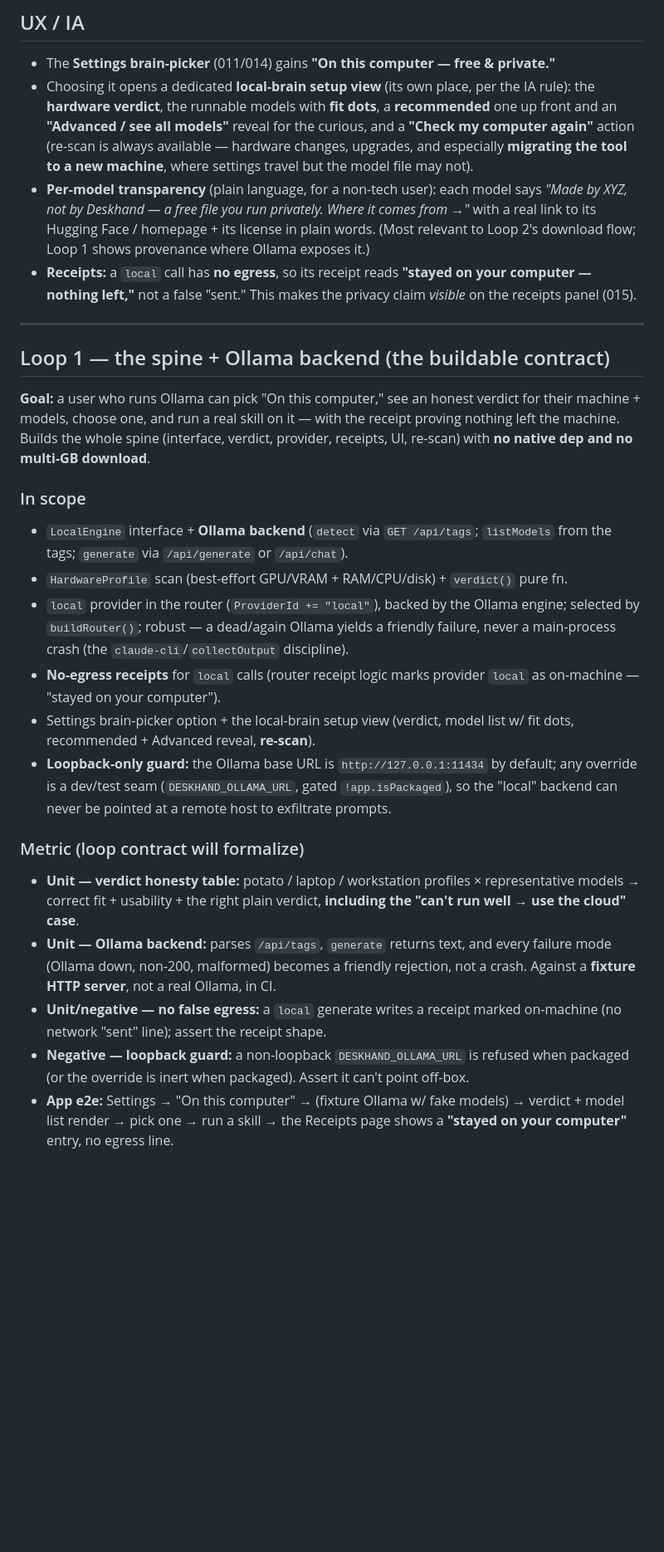
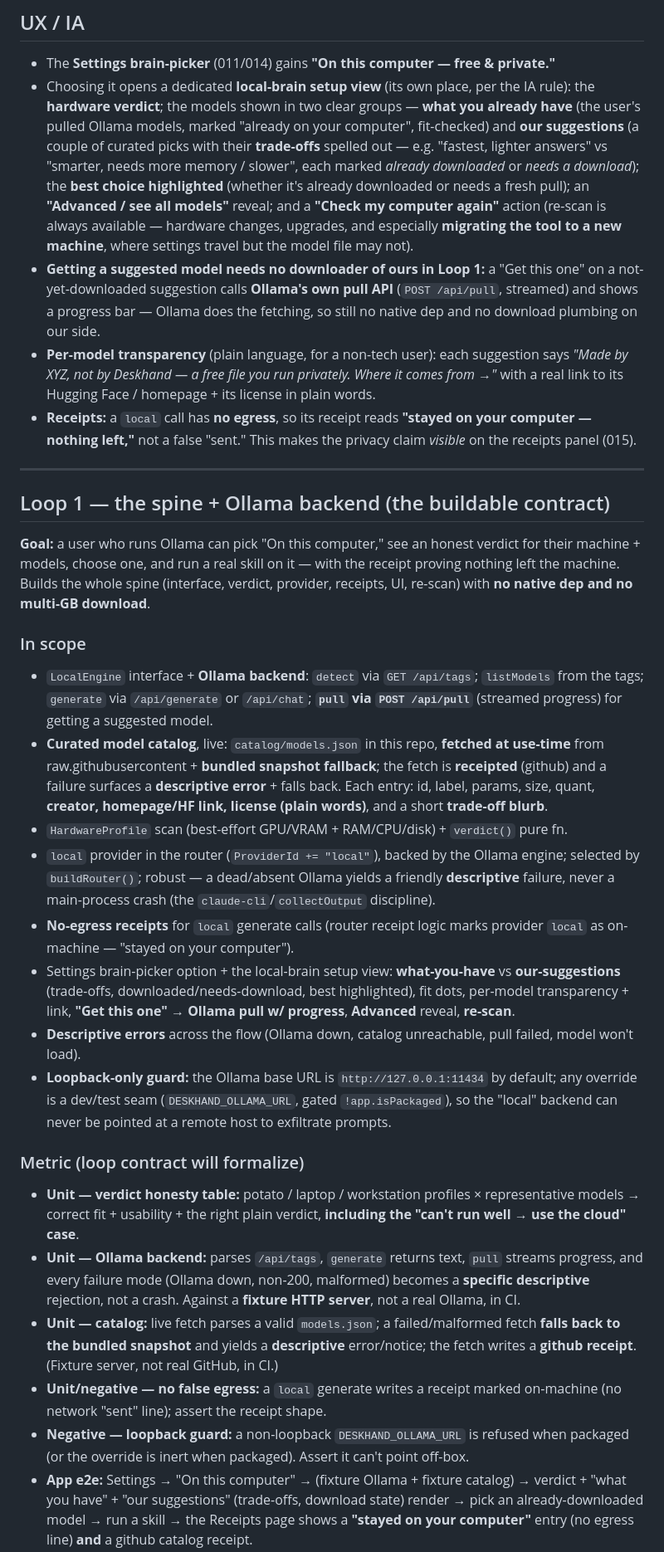
Before and after one commit to dawid-ai/skovern, a Markdown page: docs/specs/2026-07-12-local-brain-spec.md, the part around one of its changes. Shown at 83% size. GitHub-like rendering; blank space fills up the shorter version.

Commit message:
docs: Local Brain spec v2 — live GitHub catalog, Ollama pull, descriptive errors
Resolve Dawid's two open questions: (1) show already-pulled models + curated
suggestions with trade-offs, get-a-suggestion via Ollama's own pull API (no
downloader of ours in loop 1); (2) live-fetch catalog/models.json from the public
repo at use-time with bundled fallback + github receipt. Descriptive errors made a
cross-cutting requirement; catalog treated as untrusted network input.

```diff
--- a/docs/specs/2026-07-12-local-brain-spec.md
+++ b/docs/specs/2026-07-12-local-brain-spec.md
@@ -94,15 +106,22 @@ well-understood heuristic over our maintainable (remote-updatable) catalog.
 
 - The **Settings brain-picker** (011/014) gains **"On this computer — free & private."**
 - Choosing it opens a dedicated **local-brain setup view** (its own place, per the IA
-  rule): the **hardware verdict**, the runnable models with **fit dots**, a
-  **recommended** one up front and an **"Advanced / see all models"** reveal for the
-  curious, and a **"Check my computer again"** action (re-scan is always available —
-  hardware changes, upgrades, and especially **migrating the tool to a new machine**,
-  where settings travel but the model file may not).
-- **Per-model transparency** (plain language, for a non-tech user): each model says
+  rule): the **hardware verdict**; the models shown in two clear groups —
+  **what you already have** (the user's pulled Ollama models, marked "already on your
+  computer", fit-checked) and **our suggestions** (a couple of curated picks with their
+  **trade-offs** spelled out — e.g. "fastest, lighter answers" vs "smarter, needs more
+  memory / slower", each marked *already downloaded* or *needs a download*); the **best
+  choice highlighted** (whether it's already downloaded or needs a fresh pull); an
+  **"Advanced / see all models"** reveal; and a **"Check my computer again"** action
+  (re-scan is always available — hardware changes, upgrades, and especially **migrating
+  the tool to a new machine**, where settings travel but the model file may not).
+- **Getting a suggested model needs no downloader of ours in Loop 1:** a "Get this one"
+  on a not-yet-downloaded suggestion calls **Ollama's own pull API** (`POST /api/pull`,
+  streamed) and shows a progress bar — Ollama does the fetching, so still no native dep
+  and no download plumbing on our side.
+- **Per-model transparency** (plain language, for a non-tech user): each suggestion says
   *"Made by XYZ, not by Deskhand — a free file you run privately. Where it comes from →"*
-  with a real link to its Hugging Face / homepage + its license in plain words. (Most
-  relevant to Loop 2's download flow; Loop 1 shows provenance where Ollama exposes it.)
+  with a real link to its Hugging Face / homepage + its license in plain words.
 - **Receipts:** a `local` call has **no egress**, so its receipt reads **"stayed on
   your computer — nothing left,"** not a false "sent." This makes the privacy claim
   *visible* on the receipts panel (015).
@@ -117,16 +136,27 @@ proving nothing left the machine. Builds the whole spine (interface, verdict, pr
 receipts, UI, re-scan) with **no native dep and no multi-GB download**.
 
 ### In scope
-- `LocalEngine` interface + **Ollama backend** (`detect` via `GET /api/tags`;
-  `listModels` from the tags; `generate` via `/api/generate` or `/api/chat`).
+- `LocalEngine` interface + **Ollama backend**: `detect` via `GET /api/tags`;
+  `listModels` from the tags; `generate` via `/api/generate` or `/api/chat`; **`pull`
+  via `POST /api/pull`** (streamed progress) for getting a suggested model.
+- **Curated model catalog**, live: `catalog/models.json` in this repo, **fetched at
+  use-time** from raw.githubusercontent + **bundled snapshot fallback**; the fetch is
+  **receipted** (github) and a failure surfaces a **descriptive error** + falls back.
+  Each entry: id, label, params, size, quant, **creator, homepage/HF link, license
+  (plain words)**, and a short **trade-off blurb**.
 - `HardwareProfile` scan (best-effort GPU/VRAM + RAM/CPU/disk) + `verdict()` pure fn.
 - `local` provider in the router (`ProviderId += "local"`), backed by the Ollama
-  engine; selected by `buildRouter()`; robust — a dead/again Ollama yields a friendly
-  failure, never a main-process crash (the `claude-cli`/`collectOutput` discipline).
-- **No-egress receipts** for `local` calls (router receipt logic marks provider
-  `local` as on-machine — "stayed on your computer").
-- Settings brain-picker option + the local-brain setup view (verdict, model list w/
-  fit dots, recommended + Advanced reveal, **re-scan**).
+  engine; selected by `buildRouter()`; robust — a dead/absent Ollama yields a friendly
+  **descriptive** failure, never a main-process crash (the `claude-cli`/`collectOutput`
+  discipline).
+- **No-egress receipts** for `local` generate calls (router receipt logic marks
+  provider `local` as on-machine — "stayed on your computer").
+- Settings brain-picker option + the local-brain setup view: **what-you-have** vs
+  **our-suggestions** (trade-offs, downloaded/needs-download, best highlighted), fit
+  dots, per-model transparency + link, **"Get this one" → Ollama pull w/ progress**,
+  **Advanced** reveal, **re-scan**.
+- **Descriptive errors** across the flow (Ollama down, catalog unreachable, pull
+  failed, model won't load).
 - **Loopback-only guard:** the Ollama base URL is `http://127.0.0.1:11434` by default;
   any override is a dev/test seam (`DESKHAND_OLLAMA_URL`, gated `!app.isPackaged`), so
   the "local" backend can never be pointed at a remote host to exfiltrate prompts.
@@ -135,14 +165,19 @@ receipts, UI, re-scan) with **no native dep and no multi-GB download**.
 - **Unit — verdict honesty table:** potato / laptop / workstation profiles ×
   representative models → correct fit + usability + the right plain verdict, **including
   the "can't run well → use the cloud" case**.
-- **Unit — Ollama backend:** parses `/api/tags`, `generate` returns text, and every
-  failure mode (Ollama down, non-200, malformed) becomes a friendly rejection, not a
-  crash. Against a **fixture HTTP server**, not a real Ollama, in CI.
+- **Unit — Ollama backend:** parses `/api/tags`, `generate` returns text, `pull`
+  streams progress, and every failure mode (Ollama down, non-200, malformed) becomes a
+  **specific descriptive** rejection, not a crash. Against a **fixture HTTP server**,
+  not a real Ollama, in CI.
+- **Unit — catalog:** live fetch parses a valid `models.json`; a failed/malformed fetch
+  **falls back to the bundled snapshot** and yields a **descriptive** error/notice; the
+  fetch writes a **github receipt**. (Fixture server, not real GitHub, in CI.)
 - **Unit/negative — no false egress:** a `local` generate writes a receipt marked
   on-machine (no network "sent" line); assert the receipt shape.
 - **Negative — loopback guard:** a non-loopback `DESKHAND_OLLAMA_URL` is refused when
   packaged (or the override is inert when packaged). Assert it can't point off-box.
-- **App e2e:** Settings → "On this computer" → (fixture Ollama w/ fake models) →
-  verdict + model list render → pick one → run a skill → the Receipts page shows a
-  **"stayed on your computer"** entry, no egress line.
+- **App e2e:** Settings → "On this computer" → (fixture Ollama + fixture catalog) →
+  verdict + "what you have" + "our suggestions" (trade-offs, download state) render →
+  pick an already-downloaded model → run a skill → the Receipts page shows a
+  **"stayed on your computer"** entry (no egress line) **and** a github catalog receipt.
 - **Hand-validation (Dawid):** with a **real** Ollama running, the flow works end to
```
Also changed, not shown: other parts of docs/specs/2026-07-12-local-brain-spec.md (+30 -13 lines).
